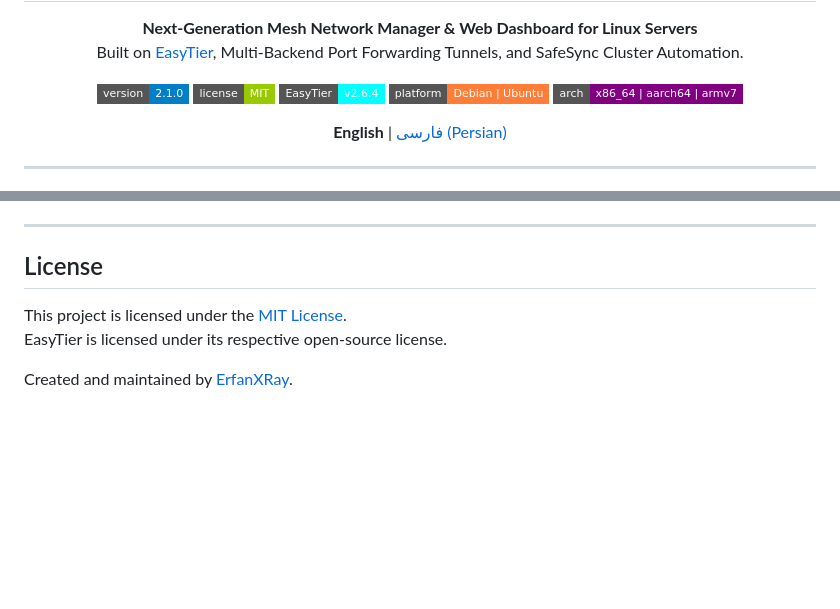
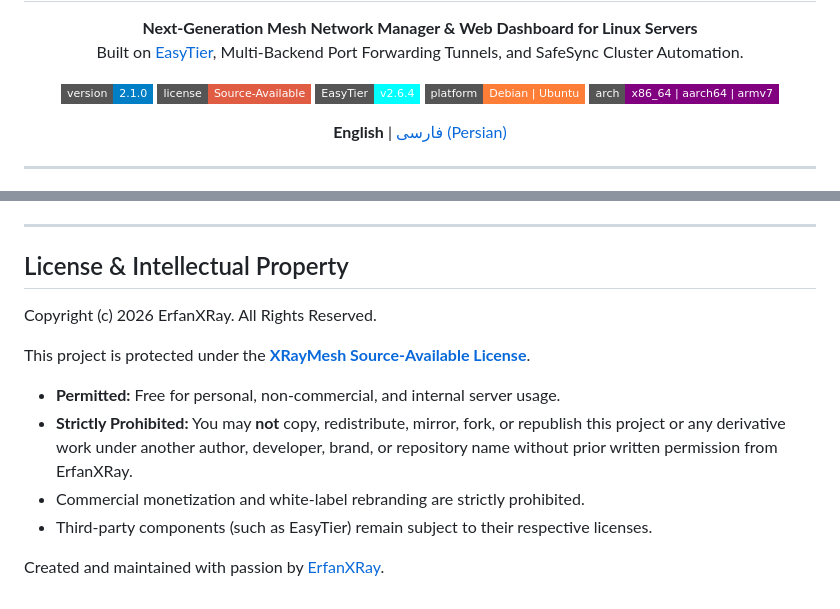
Before and after one commit to Erfan-XRay/XRayMesh, a Markdown page: README.md, 2 parts joined by grey strips. GitHub-like rendering; badges without logos; blank space fills up the shorter version.

```diff
--- a/README.md
+++ b/README.md
@@ -11,7 +11,7 @@
 
 <p align="center">
   <a href="https://github.com/Erfan-XRay/XRayMesh/releases/tag/v2.1.0"><img src="https://img.shields.io/badge/version-2.1.0-blue.svg?style=flat-square" alt="Version 2.1.0" /></a>
-  <img src="https://img.shields.io/badge/license-MIT-green.svg?style=flat-square" alt="MIT License" />
+  <a href="LICENSE"><img src="https://img.shields.io/badge/license-Source--Available-red.svg?style=flat-square" alt="Source-Available License" /></a>
   <img src="https://img.shields.io/badge/EasyTier-v2.6.4-cyan.svg?style=flat-square" alt="EasyTier core" />
   <img src="https://img.shields.io/badge/platform-Debian%20%7C%20Ubuntu-orange.svg?style=flat-square" alt="Supported OS" />
   <img src="https://img.shields.io/badge/arch-x86__64%20%7C%20aarch64%20%7C%20armv7-purple.svg?style=flat-square" alt="Architecture" />
@@ -158,9 +158,15 @@ If you prefer a minimal, terminal-only manager without the Web UI daemon or back
 
 ---
 
-## License
+## License & Intellectual Property
 
-This project is licensed under the [MIT License](LICENSE).
-EasyTier is licensed under its respective open-source license.
+Copyright (c) 2026 ErfanXRay. All Rights Reserved.
 
-Created and maintained by [ErfanXRay](https://github.com/Erfan-XRay).
+This project is protected under the **[XRayMesh Source-Available License](LICENSE)**.
+
+- **Permitted:** Free for personal, non-commercial, and internal server usage.
+- **Strictly Prohibited:** You may **not** copy, redistribute, mirror, fork, or republish this project or any derivative work under another author, developer, brand, or repository name without prior written permission from ErfanXRay.
+- Commercial monetization and white-label rebranding are strictly prohibited.
+- Third-party components (such as EasyTier) remain subject to their respective licenses.
+
+Created and maintained with passion by [ErfanXRay](https://github.com/Erfan-XRay).
```
Also changed, not shown: README_FA.md (+9 -5 lines).
